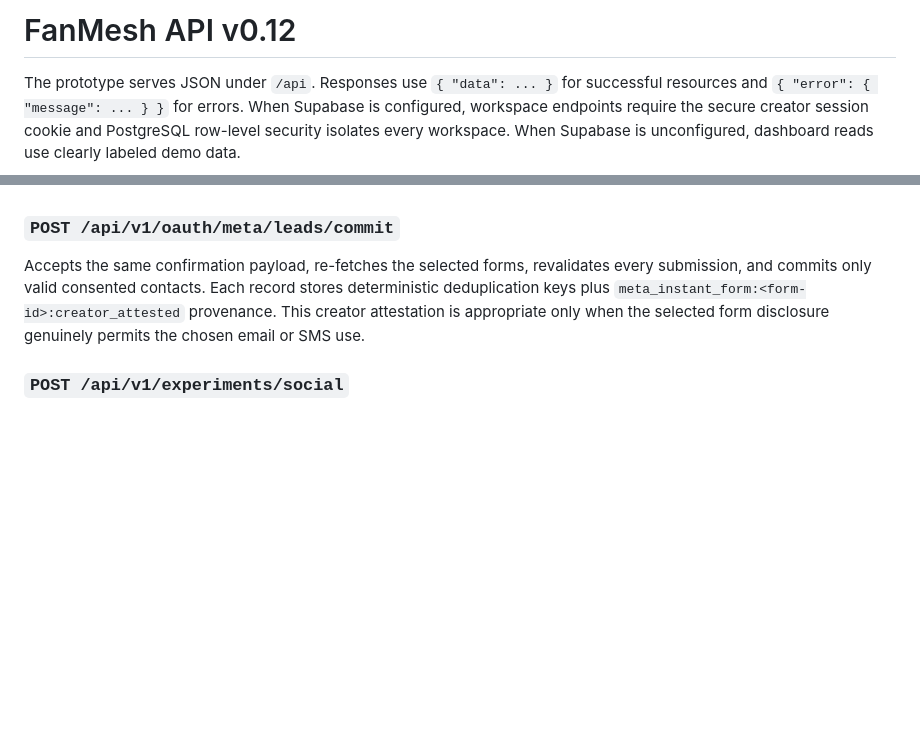
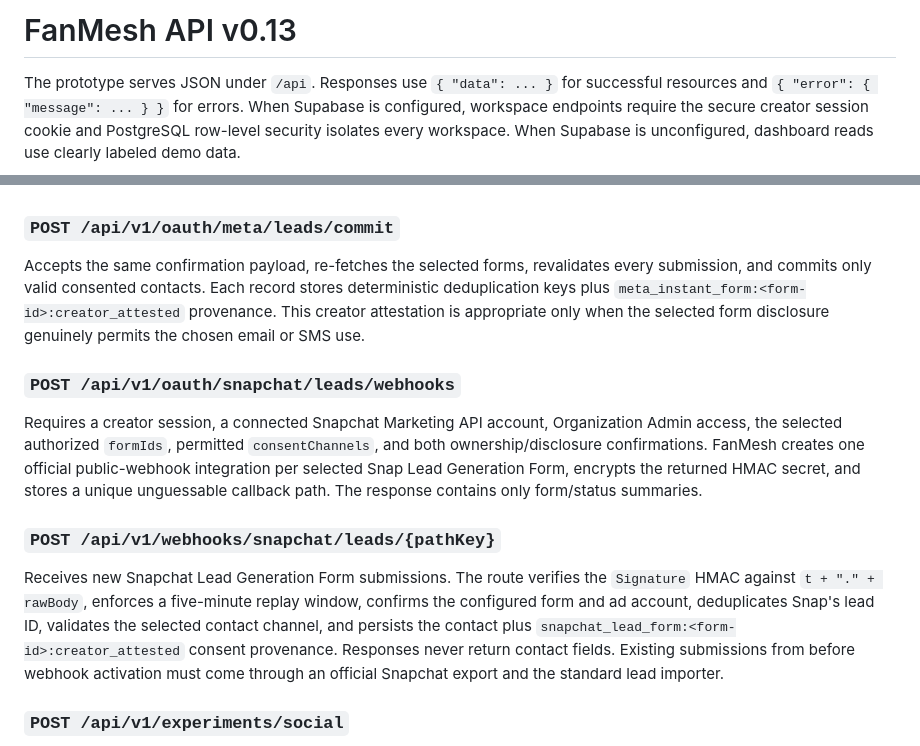
Before and after one commit to officialemoji95-hub/Fanmesh, a Markdown page: docs/API.md, 2 parts joined by grey strips. Drawn GitHub-style; blank space fills up the shorter version.

Commit message:
Document Snapchat live lead ingestion

```diff
--- a/docs/API.md
+++ b/docs/API.md
@@ -1,4 +1,4 @@
-# FanMesh API v0.12
+# FanMesh API v0.13
 
 The prototype serves JSON under `/api`. Responses use `{ "data": ... }` for successful resources and `{ "error": { "message": ... } }` for errors. When Supabase is configured, workspace endpoints require the secure creator session cookie and PostgreSQL row-level security isolates every workspace. When Supabase is unconfigured, dashboard reads use clearly labeled demo data.
 
@@ -106,6 +106,14 @@ Requires a creator session and a connected Meta account with `leads_retrieval`.
 
 Accepts the same confirmation payload, re-fetches the selected forms, revalidates every submission, and commits only valid consented contacts. Each record stores deterministic deduplication keys plus `meta_instant_form:<form-id>:creator_attested` provenance. This creator attestation is appropriate only when the selected form disclosure genuinely permits the chosen email or SMS use.
 
+### `POST /api/v1/oauth/snapchat/leads/webhooks`
+
+Requires a creator session, a connected Snapchat Marketing API account, Organization Admin access, the selected authorized `formIds`, permitted `consentChannels`, and both ownership/disclosure confirmations. FanMesh creates one official public-webhook integration per selected Snap Lead Generation Form, encrypts the returned HMAC secret, and stores a unique unguessable callback path. The response contains only form/status summaries.
+
+### `POST /api/v1/webhooks/snapchat/leads/{pathKey}`
+
+Receives new Snapchat Lead Generation Form submissions. The route verifies the `Signature` HMAC against `t + "." + rawBody`, enforces a five-minute replay window, confirms the configured form and ad account, deduplicates Snap's lead ID, validates the selected contact channel, and persists the contact plus `snapchat_lead_form:<form-id>:creator_attested` consent provenance. Responses never return contact fields. Existing submissions from before webhook activation must come through an official Snapchat export and the standard lead importer.
+
 ### `POST /api/v1/experiments/social`
 
 Accepts a `contentId`, optional `objective`, `platforms`, `channels`, `candidateCounts`, and `holdoutPercent`. Returns a draft sequence for native publishing, consented direct channels, and authorized ad audiences, plus an explicit holdout and guardrails. It does not publish, message, or alter platform ranking by itself.
```
